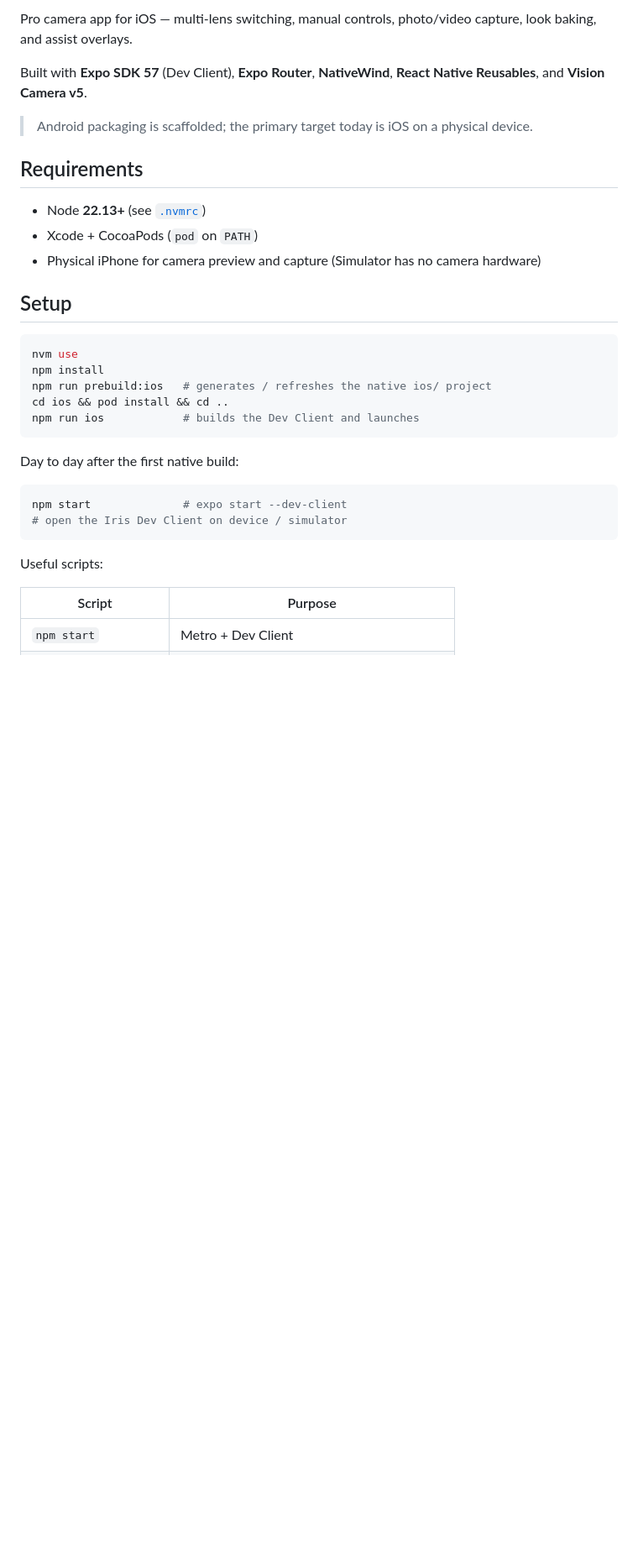
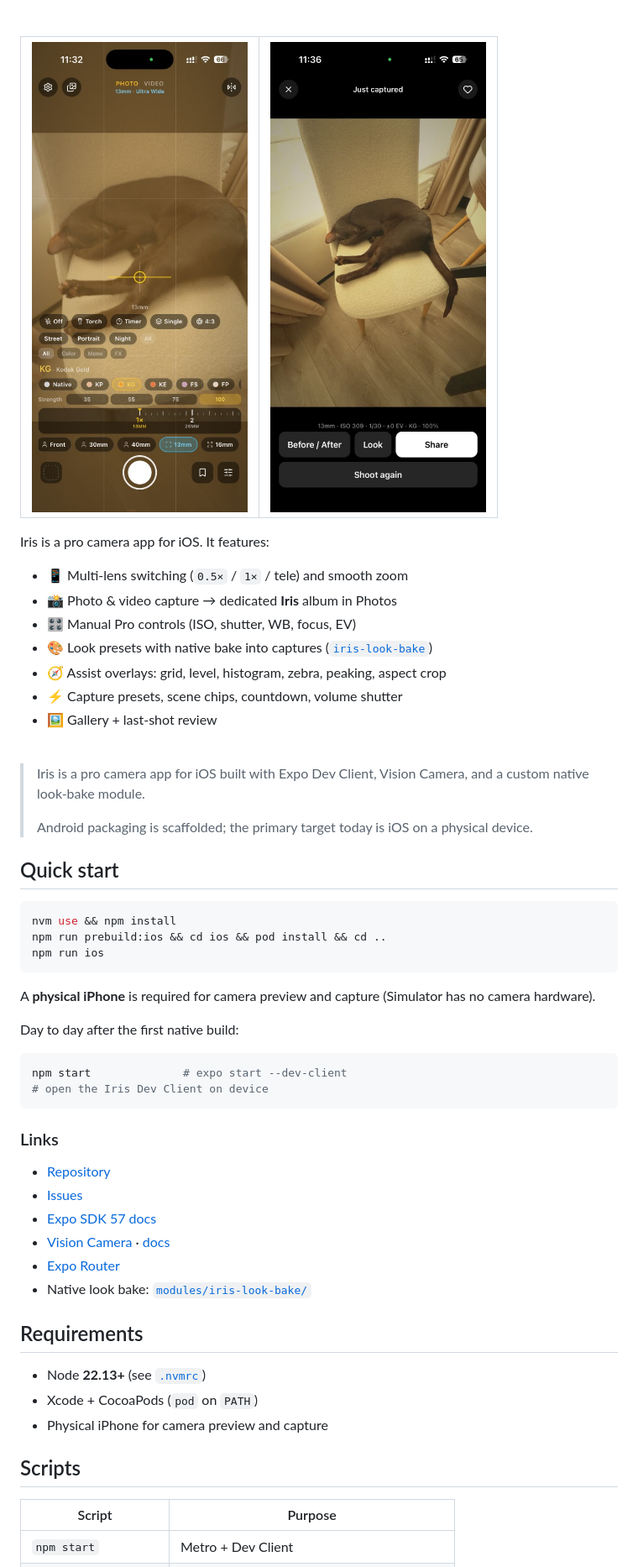
Before and after one commit to dmitryshelomanov/iris, a Markdown page: README.md, the part around one of its changes. Shown at 84% size. GitHub-like rendering; pictures changed too: docs/images/screenshot-1.png (added), docs/images/screenshot-2.png (added); blank space fills up the shorter version.

Commit message:
Refresh README with screenshots and project overview

````diff
--- a/README.md
+++ b/README.md
@@ -2,34 +8,67 @@
 
-Pro camera app for iOS — multi-lens switching, manual controls, photo/video capture, look baking, and assist overlays.
+<br />
 
-Built with **Expo SDK 57** (Dev Client), **Expo Router**, **NativeWind**, **React Native Reusables**, and **Vision Camera v5**.
+<table>
+<tr>
+<td width="50%" valign="top" align="center">
+<img src="./docs/images/screenshot-1.png" alt="Iris screenshot" width="260" />
+</td>
+<td width="50%" valign="top" align="center">
+<img src="./docs/images/screenshot-2.png" alt="Iris screenshot" width="260" />
+</td>
+</tr>
+</table>
 
+<p>Iris is a pro camera app for iOS. It features:</p>
+<ul>
+<li>📱 Multi-lens switching (<code>0.5×</code> / <code>1×</code> / tele) and smooth zoom</li>
+<li>📸 Photo &amp; video capture → dedicated <strong>Iris</strong> album in Photos</li>
+<li>🎛️ Manual Pro controls (ISO, shutter, WB, focus, EV)</li>
+<li>🎨 Look presets with native bake into captures (<a href="modules/iris-look-bake/"><code>iris-look-bake</code></a>)</li>
+<li>🧭 Assist overlays: grid, level, histogram, zebra, peaking, aspect crop</li>
+<li>⚡ Capture presets, scene chips, countdown, volume shutter</li>
+<li>🖼️ Gallery + last-shot review</li>
+</ul>
+
+<br />
+
+> Iris is a pro camera app for iOS built with Expo Dev Client, Vision Camera, and a custom native look-bake module.
+>
 > Android packaging is scaffolded; the primary target today is iOS on a physical device.
+
+## Quick start
+
+```bash
+nvm use && npm install
+npm run prebuild:ios && cd ios && pod install && cd ..
+npm run ios
+```
+
+A **physical iPhone** is required for camera preview and capture (Simulator has no camera hardware).
+
+Day to day after the first native build:
+
+```bash
+npm start              # expo start --dev-client
+# open the Iris Dev Client on device
+```
+
+### Links
+
+- [Repository](https://github.com/dmitryshelomanov/iris)
+- [Issues](https://github.com/dmitryshelomanov/iris/issues)
+- [Expo SDK 57 docs](https://docs.expo.dev/versions/v57.0.0/)
+- [Vision Camera](https://github.com/mrousavy/react-native-vision-camera) · [docs](https://visioncamera.margelo.com)
+- [Expo Router](https://docs.expo.dev/router/introduction/)
+- Native look bake: [`modules/iris-look-bake/`](modules/iris-look-bake/)
 
 ## Requirements
 
 - Node **22.13+** (see [`.nvmrc`](.nvmrc))
 - Xcode + CocoaPods (`pod` on `PATH`)
-- Physical iPhone for camera preview and capture (Simulator has no camera hardware)
+- Physical iPhone for camera preview and capture
 
-## Setup
-
-```bash
-nvm use
-npm install
-npm run prebuild:ios   # generates / refreshes the native ios/ project
-cd ios && pod install && cd ..
-npm run ios            # builds the Dev Client and launches
-```
-
-Day to day after the first native build:
-
-```bash
-npm start              # expo start --dev-client
-# open the Iris Dev Client on device / simulator
-```
-
-Useful scripts:
+## Scripts
 
 | Script               | Purpose                                       |
 | -------------------- | --------------------------------------------- |
````
Also changed, not shown: other parts of README.md (+18 -14 lines).
